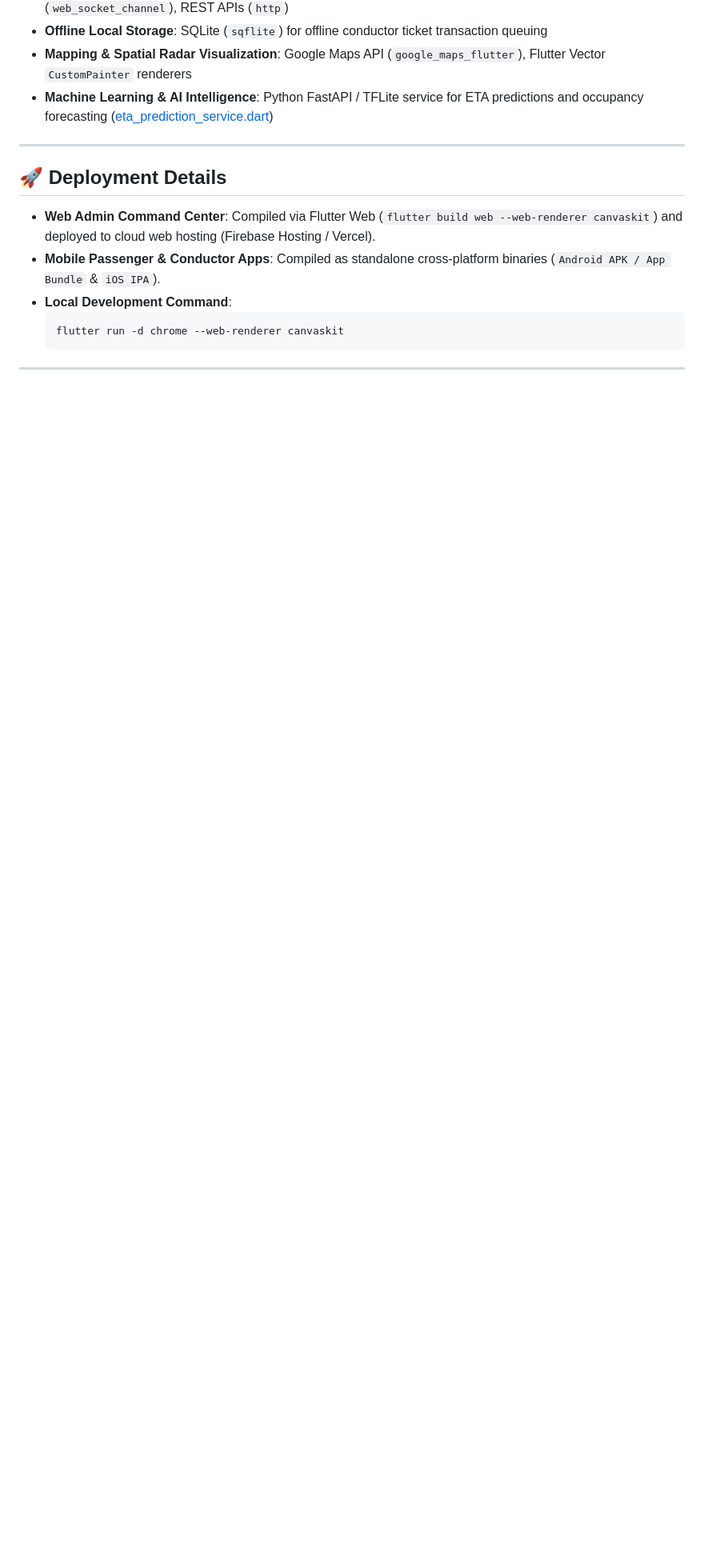
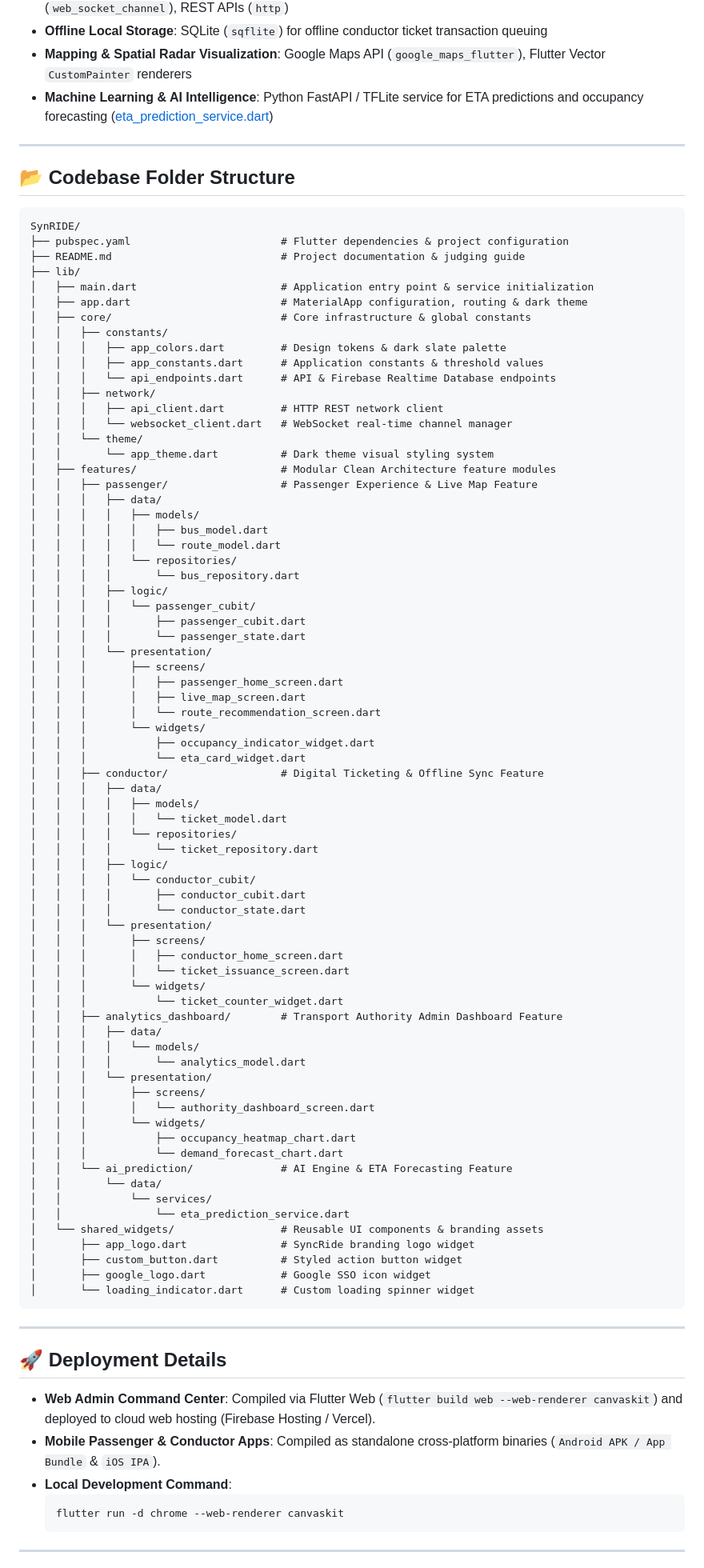
Before and after one commit to Mogith-Code/SynRide, a Markdown page: README.md, the part around the change. Shown at 80% size. GitHub-like rendering; blank space fills up the shorter version.

Commit message:
readme folder structure

````diff
--- a/README.md
+++ b/README.md
@@ -10,6 +10,84 @@
 * **Offline Local Storage**: SQLite (`sqflite`) for offline conductor ticket transaction queuing
 * **Mapping & Spatial Radar Visualization**: Google Maps API (`google_maps_flutter`), Flutter Vector `CustomPainter` renderers
 * **Machine Learning & AI Intelligence**: Python FastAPI / TFLite service for ETA predictions and occupancy forecasting ([eta_prediction_service.dart](file:///d:/SynRIDE/lib/features/ai_prediction/data/services/eta_prediction_service.dart))
+
+---
+
+## 📂 Codebase Folder Structure
+
+```text
+SynRIDE/
+├── pubspec.yaml                        # Flutter dependencies & project configuration
+├── README.md                           # Project documentation & judging guide
+├── lib/
+│   ├── main.dart                       # Application entry point & service initialization
+│   ├── app.dart                        # MaterialApp configuration, routing & dark theme
+│   ├── core/                           # Core infrastructure & global constants
+│   │   ├── constants/
+│   │   │   ├── app_colors.dart         # Design tokens & dark slate palette
+│   │   │   ├── app_constants.dart      # Application constants & threshold values
+│   │   │   └── api_endpoints.dart      # API & Firebase Realtime Database endpoints
+│   │   ├── network/
+│   │   │   ├── api_client.dart         # HTTP REST network client
+│   │   │   └── websocket_client.dart   # WebSocket real-time channel manager
+│   │   └── theme/
+│   │       └── app_theme.dart          # Dark theme visual styling system
+│   ├── features/                       # Modular Clean Architecture feature modules
+│   │   ├── passenger/                  # Passenger Experience & Live Map Feature
+│   │   │   ├── data/
+│   │   │   │   ├── models/
+│   │   │   │   │   ├── bus_model.dart
+│   │   │   │   │   └── route_model.dart
+│   │   │   │   └── repositories/
+│   │   │   │       └── bus_repository.dart
+│   │   │   ├── logic/
+│   │   │   │   └── passenger_cubit/
+│   │   │   │       ├── passenger_cubit.dart
+│   │   │   │       └── passenger_state.dart
+│   │   │   └── presentation/
+│   │   │       ├── screens/
+│   │   │       │   ├── passenger_home_screen.dart
+│   │   │       │   ├── live_map_screen.dart
+│   │   │       │   └── route_recommendation_screen.dart
+│   │   │       └── widgets/
+│   │   │           ├── occupancy_indicator_widget.dart
+│   │   │           └── eta_card_widget.dart
+│   │   ├── conductor/                  # Digital Ticketing & Offline Sync Feature
+│   │   │   ├── data/
+│   │   │   │   ├── models/
+│   │   │   │   │   └── ticket_model.dart
+│   │   │   │   └── repositories/
+│   │   │   │       └── ticket_repository.dart
+│   │   │   ├── logic/
+│   │   │   │   └── conductor_cubit/
+│   │   │   │       ├── conductor_cubit.dart
+│   │   │   │       └── conductor_state.dart
+│   │   │   └── presentation/
+│   │   │       ├── screens/
+│   │   │       │   ├── conductor_home_screen.dart
+│   │   │       │   └── ticket_issuance_screen.dart
+│   │   │       └── widgets/
+│   │   │           └── ticket_counter_widget.dart
+│   │   ├── analytics_dashboard/        # Transport Authority Admin Dashboard Feature
+│   │   │   ├── data/
+│   │   │   │   └── models/
+│   │   │   │       └── analytics_model.dart
+│   │   │   └── presentation/
+│   │   │       ├── screens/
+│   │   │       │   └── authority_dashboard_screen.dart
+│   │   │       └── widgets/
+│   │   │           ├── occupancy_heatmap_chart.dart
+│   │   │           └── demand_forecast_chart.dart
+│   │   └── ai_prediction/              # AI Engine & ETA Forecasting Feature
+│   │       └── data/
+│   │           └── services/
+│   │               └── eta_prediction_service.dart
+│   └── shared_widgets/                 # Reusable UI components & branding assets
+│       ├── app_logo.dart               # SyncRide branding logo widget
+│       ├── custom_button.dart          # Styled action button widget
+│       ├── google_logo.dart            # Google SSO icon widget
+│       └── loading_indicator.dart      # Custom loading spinner widget
+```
 
 ---
 
````
